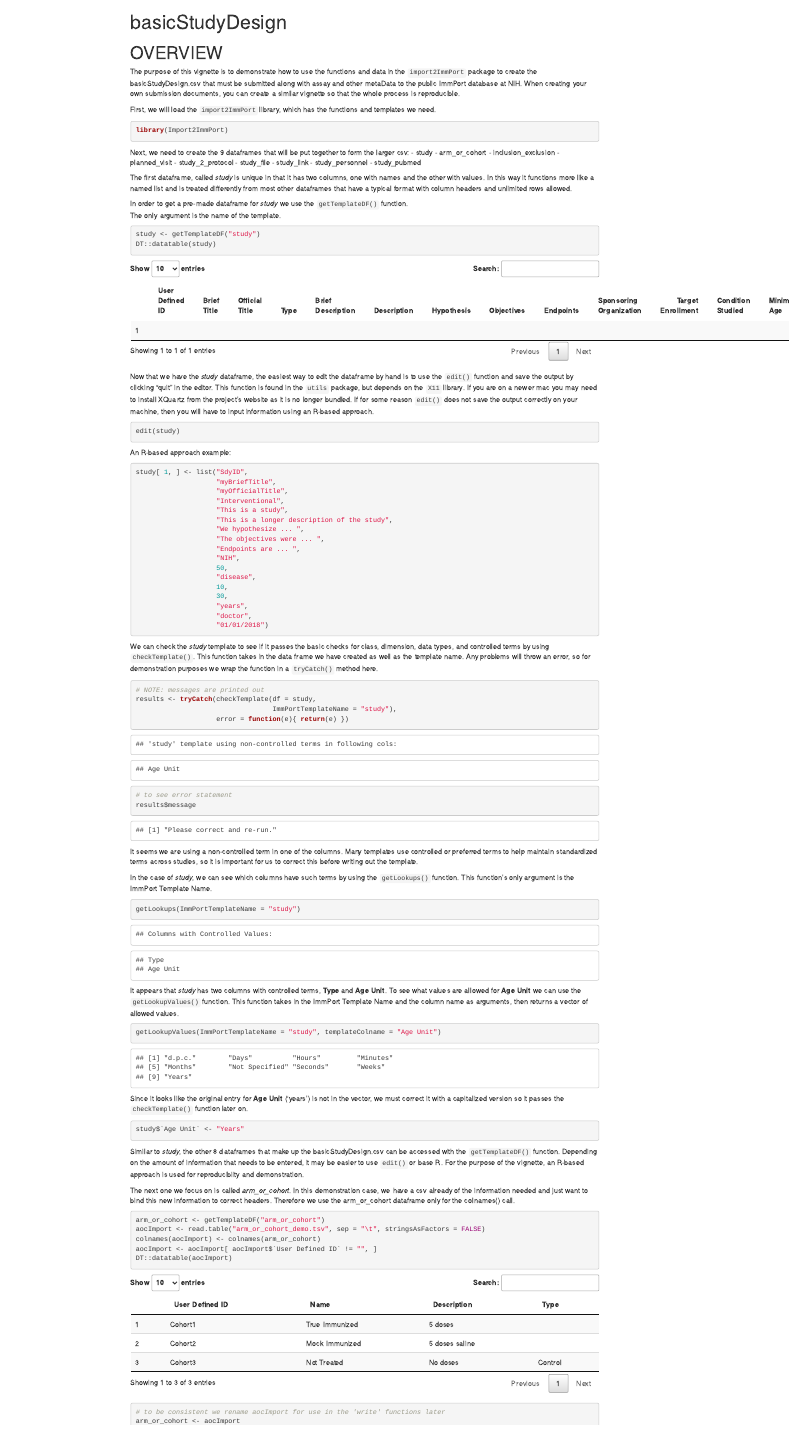
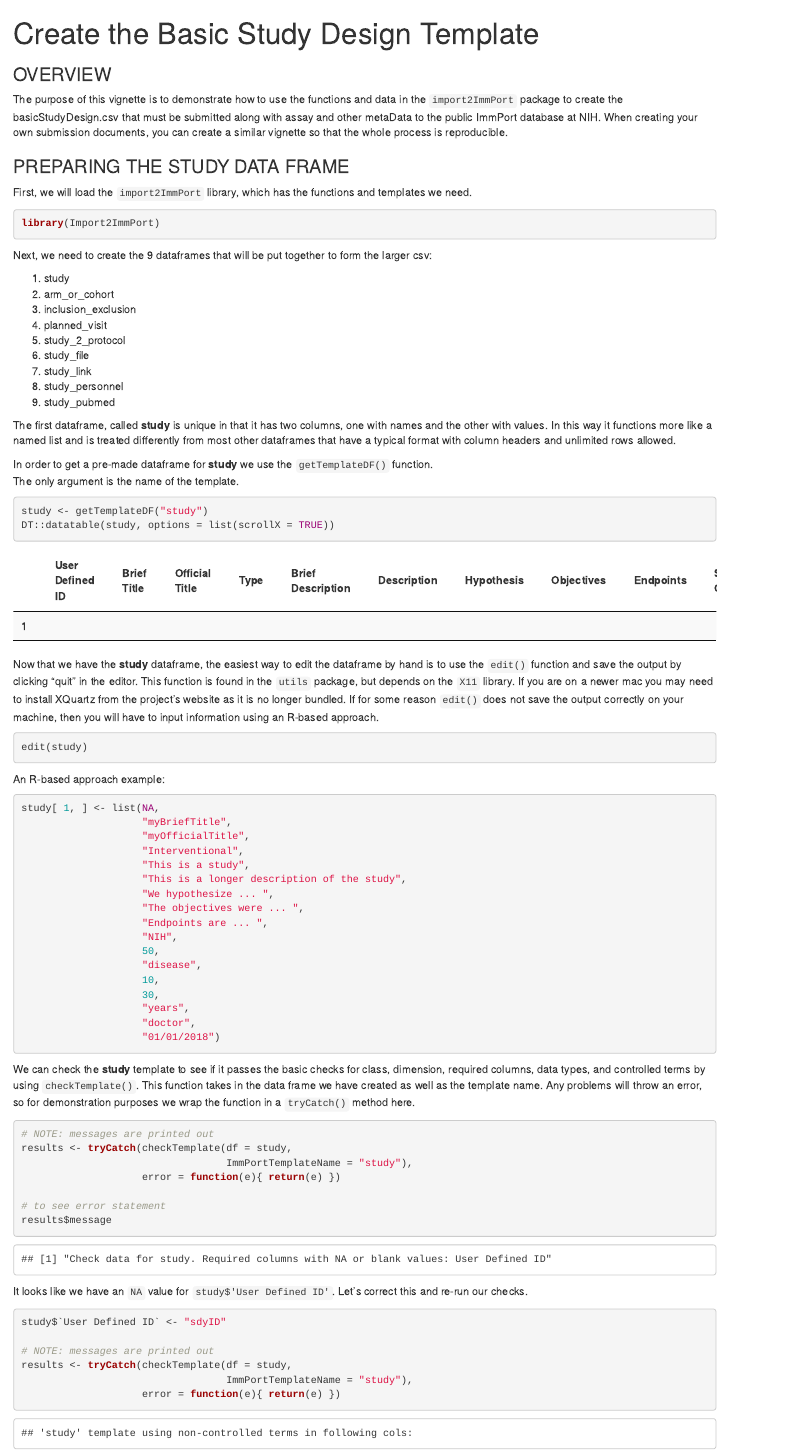
Before and after one commit to RGLab/ImmPortPrepR, an R Markdown document (vignettes/howto_basicStudyDesign.Rmd): the page in a window 1100 px wide, from its top. Rendered offline with R 4.5, knitr and Pandoc, with nearby package versions; some code elsewhere in the file could not run offline.

Commit message:
update vignette formatting

````diff
--- a/vignettes/howto_basicStudyDesign.Rmd
+++ b/vignettes/howto_basicStudyDesign.Rmd
@@ -1,3 +1,2 @@
 ---
-title: "basicStudyDesign"
-output: html_document
+title: "Create the Basic Study Design Template"
@@ -5,3 +8,4 @@ output: html_document
 
 ```{r setup, include=FALSE}
 knitr::opts_chunk$set(echo = TRUE)
+options(DT.options = list(paginate = FALSE,
@@ -13,6 +20,7 @@ with assay and other metaData to the public ImmPort database at NIH.  When creat
 submission documents, you can create a similar vignette so that the whole process is
 reproducible.
 
+### PREPARING THE STUDY DATA FRAME
 First, we will load the `import2ImmPort` library, which has the functions and templates we need.
 
 ```{r load-library}
@@ -20,30 +28,31 @@ library(Import2ImmPort)
 ```
 
 Next, we need to create the 9 dataframes that will be put together to form the larger csv:
-- study
-- arm_or_cohort
-- inclusion_exclusion
-- planned_visit
-- study_2_protocol
-- study_file
-- study_link
-- study_personnel
-- study_pubmed
 
-The first dataframe, called *study* is unique in that it has two columns, one with names
+1. study
+2. arm_or_cohort
+3. inclusion_exclusion
+4. planned_visit
+5. study_2_protocol
+6. study_file
+7. study_link
+8. study_personnel
+9. study_pubmed
+
+The first dataframe, called **study** is unique in that it has two columns, one with names
 and the other with values.  In this way it functions more like a named list and is treated
 differently from most other dataframes that have a typical format with column headers and
 unlimited rows allowed.
 
-In order to get a pre-made dataframe for *study* we use the `getTemplateDF()` function.
+In order to get a pre-made dataframe for **study** we use the `getTemplateDF()` function.
 The only argument is the name of the template.
 
 ```{r create-study-df}
 study <- getTemplateDF("study")
-DT::datatable(study)
+DT::datatable(study, options = list(scrollX = TRUE))
 ```
 
-Now that we have the *study* dataframe, the easiest way to edit the dataframe by hand is to
+Now that we have the **study** dataframe, the easiest way to edit the dataframe by hand is to
 use the `edit()` function and save the output by clicking "quit" in the editor.  This function
 is found in the `utils` package, but depends on the `X11` library.  If you are on a newer mac
 you may need to install XQuartz from the project's website as it is no longer bundled.  If for
@@ -57,7 +66,7 @@ edit(study)
 An R-based approach example:
 
 ```{r R-based-approach-to-editing}
-study[ 1, ] <- list("SdyID",
+study[ 1, ] <- list(NA,
                     "myBriefTitle",
                     "myOfficialTitle",
                     "Interventional",
@@ -76,12 +85,27 @@ study[ 1, ] <- list("SdyID",
                     "01/01/2018")
 ```
 
-We can check the *study* template to see if it passes the basic checks for class, dimension,
-data types, and controlled terms by using `checkTemplate()`.  This function takes in the
-data frame we have created as well as the template name.  Any problems will throw an error,
-so for demonstration purposes we wrap the function in a `tryCatch()` method here.
+We can check the **study** template to see if it passes the basic checks for class, dimension,
+required columns, data types, and controlled terms by using `checkTemplate()`.  This function
+takes in the data frame we have created as well as the template name.  Any problems will throw
+an error, so for demonstration purposes we wrap the function in a `tryCatch()` method here.
 
-```{r check-template}
+```{r check-template-required-error}
+# NOTE: messages are printed out
+results <- tryCatch(checkTemplate(df = study,
+                                  ImmPortTemplateName = "study"),
+                    error = function(e){ return(e) })
+
+# to see error statement
+results$message
+```
+
+It looks like we have an `NA` value for `study$'User Defined ID'`.  Let's correct this and
+re-run our checks.
+
+```{r correct-study-user-defined-id}
+study$`User Defined ID` <- "sdyID"
+
 # NOTE: messages are printed out
 results <- tryCatch(checkTemplate(df = study,
                                   ImmPortTemplateName = "study"),
@@ -95,15 +119,15 @@ It seems we are using a non-controlled term in one of the columns.  Many templat
 controlled or preferred terms to help maintain standardized terms across studies, so
 it is important for us to correct this before writing out the template.
 
-In the case of *study*, we can see which columns have such terms by using the `getLookups()`
+In the case of **study**, we can see which columns have such terms by using the `getLookups()`
 function. This function's only argument is the ImmPort Template Name.
 
 ```{r get-lookups}
 getLookups(ImmPortTemplateName = "study")
 ```
 
-It appears that *study* has two columns with controlled terms, **Type** and **Age Unit**. To
-see what values are allowed for **Age Unit** we can use the `getLookupValues()` function. This
+It appears that **study** has two columns with controlled terms, *Type* and *Age Unit*. To
+see what values are allowed for *Age Unit* we can use the `getLookupValues()` function. This
 function takes in the ImmPort Template Name and the column name as arguments, then returns
 a vector of allowed values.
 
@@ -119,12 +143,13 @@ later on.
 study$`Age Unit` <- "Years"
 ```
 
-Similar to *study*, the other 8 dataframes that make up the basicStudyDesign.csv can be accessed
+### PREPARING OTHER DATA FRAMES
+Similar to **study**, the other 8 dataframes that make up the basicStudyDesign.csv can be accessed
 with the `getTemplateDF()` function.  Depending on the amount of information that needs to be
 entered, it may be easier to use `edit()` or base R.  For the purpose of the vignette, an R-based
 approach is used for reproducibiity and demonstration.
 
-The next one we focus on is called *arm_or_cohort*. In this
+The next one we focus on is called **arm_or_cohort**. In this
 demonstration case, we have a csv already of the information needed and just want to bind this
 new information to correct headers.  Therefore we use the arm_or_cohort dataframe only for the
 colnames() call.
@@ -134,4 +159,3 @@ arm_or_cohort <- getTemplateDF("arm_or_cohort")
 aocImport <- read.table("arm_or_cohort_demo.tsv", sep = "\t", stringsAsFactors = FALSE)
 colnames(aocImport) <- colnames(arm_or_cohort)
 aocImport <- aocImport[ aocImport$`User Defined ID` != "", ]
-DT::datatable(aocImport)
````
Also changed, not shown: R/checkTemplate.R (+1 -1 lines), vignettes/howto_basicStudyDesign.Rmd (47 more changed lines).
